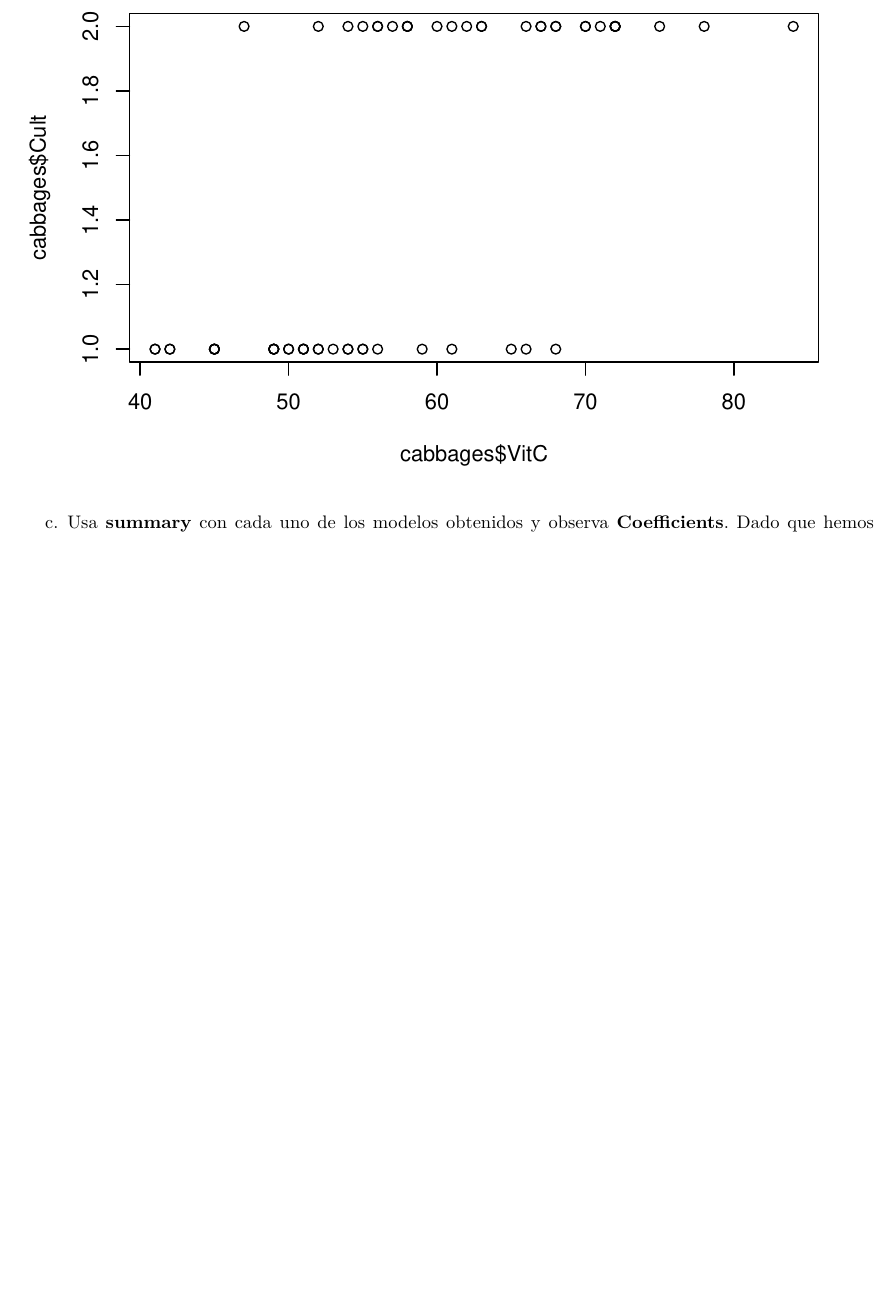
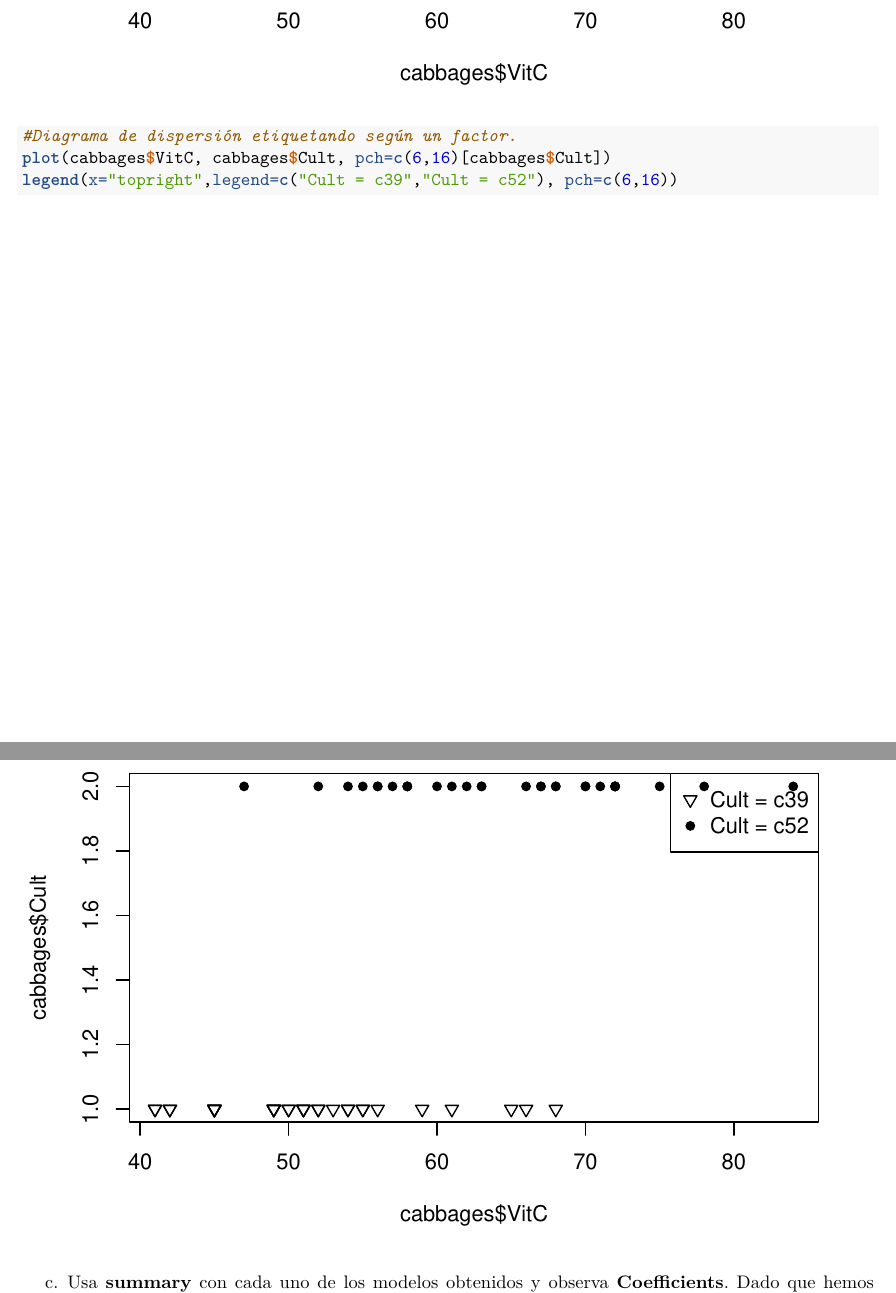
Before and after one commit to dacasan5/SolucionesTema1, an R Markdown document (BoletinTema1ALUMNO.Rmd): part of page 13 of 13 before the commit and two parts of pages 13 and 14 of 14 after it, the two joined at a grey line, cut at the place of the change, the shorter picture padded with empty space. Rendered offline with R 4.5, knitr and Pandoc, then LaTeX, with nearby package versions.

Commit message:
Ejercicio 7 apartado b

````diff
--- a/BoletinTema1ALUMNO.Rmd
+++ b/BoletinTema1ALUMNO.Rmd
@@ -254,6 +254,10 @@ b.  Repite el apartado anterior, pero obteniendo un modelo para cada una de las
 
 #Diagrama de dispersión global (Apartado a).
 plot(cabbages$VitC, cabbages$Cult)
+
+#Diagrama de dispersión etiquetando según un factor.
+plot(cabbages$VitC, cabbages$Cult, pch=c(6,16)[cabbages$Cult])
+legend(x="topright",legend=c("Cult = c39","Cult = c52"), pch=c(6,16))
 ```
 
 c.  Usa **summary** con cada uno de los modelos obtenidos y observa **Coefficients**. Dado que hemos planteado un modelo $y=mx+n$, donde $y=VitC$ y $x=HeadWt$. La función **lm** nos permite obtener **(Intercept)**; **n** y la pendiente **HeadWt**; **m** (además de otros parámetros adicionales que evalúan la caracterísiticas del modelo). Observa que en todos los casos, la pendiene es negativa indicando que las calabazas de más peso contienen menos vitamina C. No te preocupes por el resto de parámetros del modelo, por el momento.
````
Also changed, not shown: BoletinTema1ALUMNO.nb.html.
